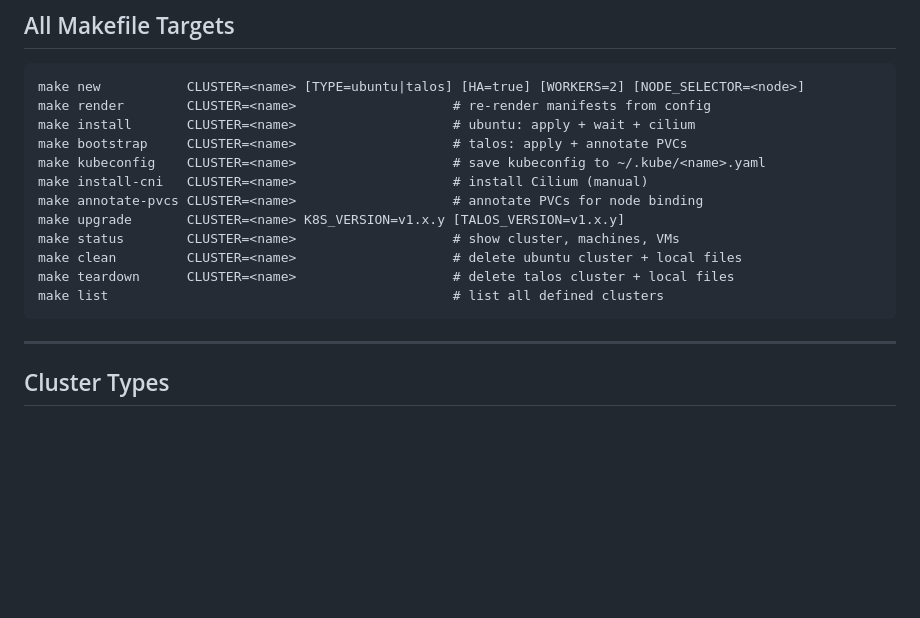
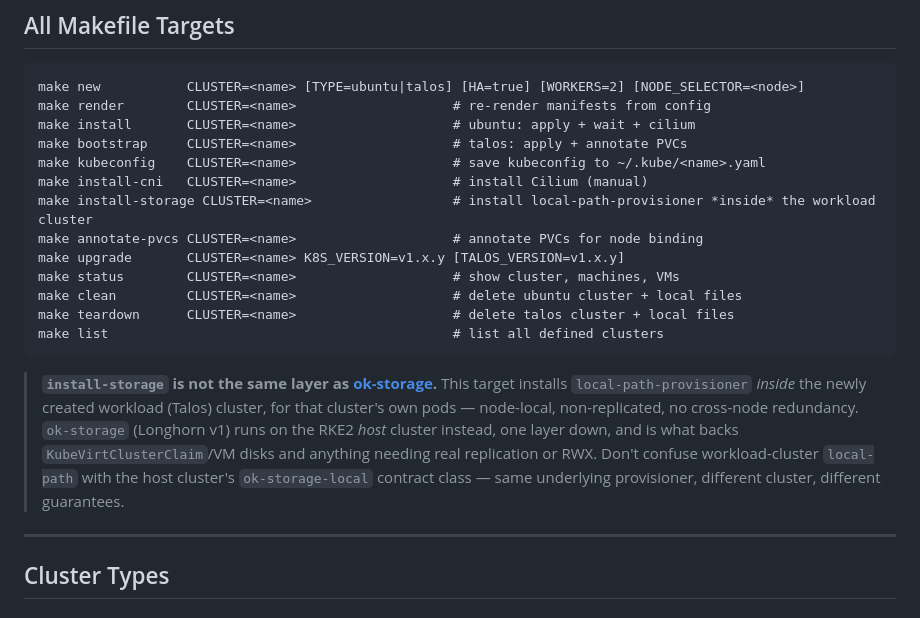
Before and after one commit to openkubes/ok-cluster, a Markdown page: README.md, the part around the change. Rendered like a GitHub page; blank space fills up the shorter version.

Commit message:
docs: document install-storage target, clarify it's separate from ok-storage/Longhorn

````diff
--- a/README.md
+++ b/README.md
@@ -121,6 +121,7 @@ make install       CLUSTER=<name>                    # ubuntu: apply + wait + ci
 make bootstrap     CLUSTER=<name>                    # talos: apply + annotate PVCs
 make kubeconfig    CLUSTER=<name>                    # save kubeconfig to ~/.kube/<name>.yaml
 make install-cni   CLUSTER=<name>                    # install Cilium (manual)
+make install-storage CLUSTER=<name>                  # install local-path-provisioner *inside* the workload cluster
 make annotate-pvcs CLUSTER=<name>                    # annotate PVCs for node binding
 make upgrade       CLUSTER=<name> K8S_VERSION=v1.x.y [TALOS_VERSION=v1.x.y]
 make status        CLUSTER=<name>                    # show cluster, machines, VMs
@@ -128,6 +129,16 @@ make clean         CLUSTER=<name>                    # delete ubuntu cluster + l
 make teardown      CLUSTER=<name>                    # delete talos cluster + local files
 make list                                            # list all defined clusters
 ```
+
+> **`install-storage` is not the same layer as [ok-storage](https://github.com/openkubes/ok-storage).**
+> This target installs `local-path-provisioner` *inside* the newly created
+> workload (Talos) cluster, for that cluster's own pods — node-local,
+> non-replicated, no cross-node redundancy. `ok-storage` (Longhorn v1)
+> runs on the RKE2 *host* cluster instead, one layer down, and is what
+> backs `KubeVirtClusterClaim`/VM disks and anything needing real
+> replication or RWX. Don't confuse workload-cluster `local-path` with the
+> host cluster's `ok-storage-local` contract class — same underlying
+> provisioner, different cluster, different guarantees.
 
 ---
 
````
